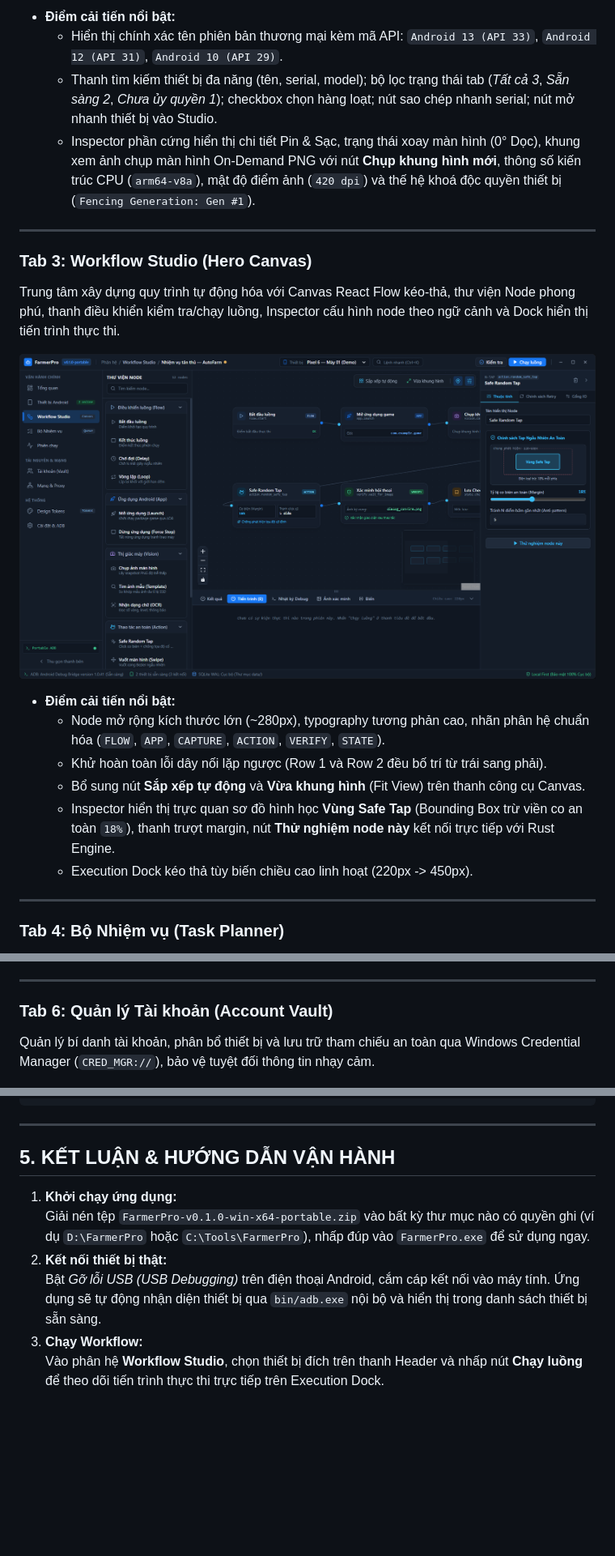
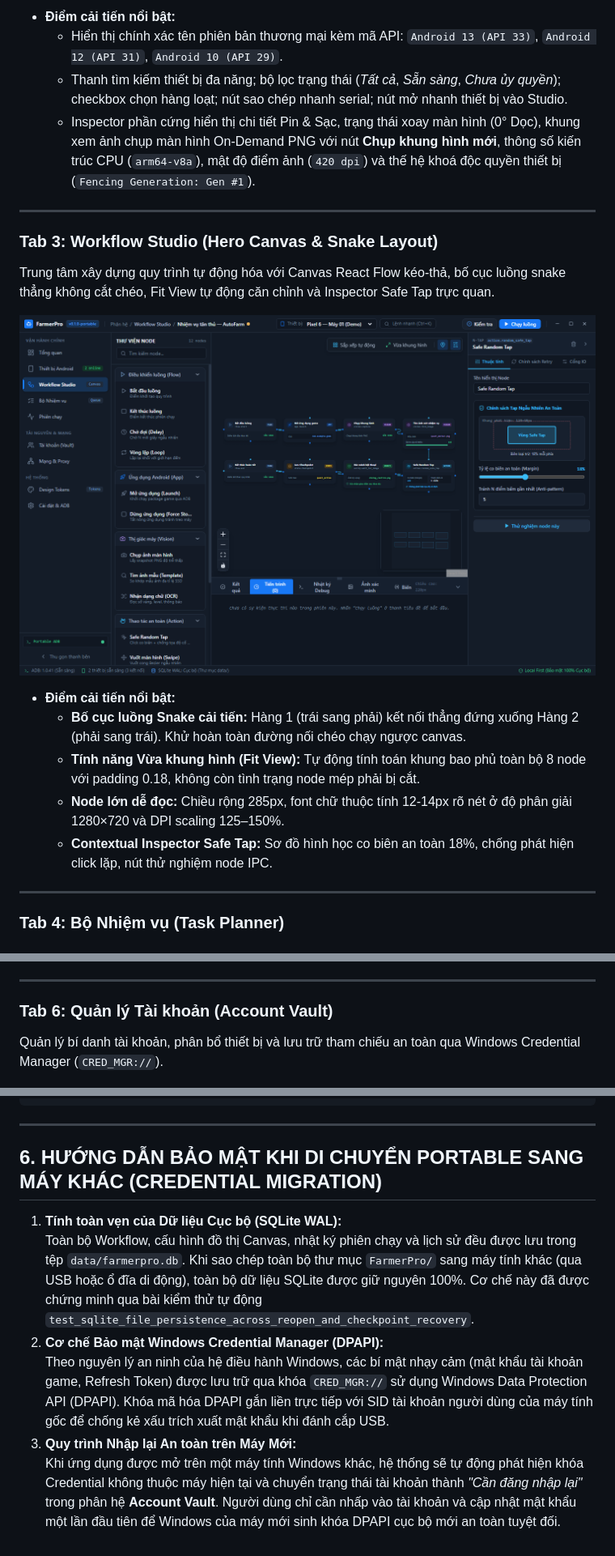
Before and after one commit to tcandt/FamerPro, a Markdown page: FARMERPRO_UI_GALLERY_REPORT.md, 3 parts joined by grey strips. Shown at 81% size. Rendered like a GitHub page; pictures changed too: screenshots/v2_tab_03_studio.png; blank space fills up the shorter version.

Commit message:
fix(docs): fix PDF page-break layout, studio snake routing, fitView, and sqlite persistence test

```diff
--- a/FARMERPRO_UI_GALLERY_REPORT.md
+++ b/FARMERPRO_UI_GALLERY_REPORT.md
@@ -79,22 +82,21 @@ Bảng thiết bị ADB USB/TCP, mức pin, trạng thái, góc xoay màn hình
 
 * **Điểm cải tiến nổi bật:**
   * Hiển thị chính xác tên phiên bản thương mại kèm mã API: `Android 13 (API 33)`, `Android 12 (API 31)`, `Android 10 (API 29)`.
-  * Thanh tìm kiếm thiết bị đa năng (tên, serial, model); bộ lọc trạng thái tab (*Tất cả 3*, *Sẵn sàng 2*, *Chưa ủy quyền 1*); checkbox chọn hàng loạt; nút sao chép nhanh serial; nút mở nhanh thiết bị vào Studio.
+  * Thanh tìm kiếm thiết bị đa năng; bộ lọc trạng thái (*Tất cả*, *Sẵn sàng*, *Chưa ủy quyền*); checkbox chọn hàng loạt; nút sao chép nhanh serial; nút mở nhanh thiết bị vào Studio.
   * Inspector phần cứng hiển thị chi tiết Pin & Sạc, trạng thái xoay màn hình (0° Dọc), khung xem ảnh chụp màn hình On-Demand PNG với nút **Chụp khung hình mới**, thông số kiến trúc CPU (`arm64-v8a`), mật độ điểm ảnh (`420 dpi`) và thế hệ khoá độc quyền thiết bị (`Fencing Generation: Gen #1`).
 
 ---
 
-### Tab 3: Workflow Studio (Hero Canvas)
-Trung tâm xây dựng quy trình tự động hóa với Canvas React Flow kéo-thả, thư viện Node phong phú, thanh điều khiển kiểm tra/chạy luồng, Inspector cấu hình node theo ngữ cảnh và Dock hiển thị tiến trình thực thi.
+### Tab 3: Workflow Studio (Hero Canvas & Snake Layout)
+Trung tâm xây dựng quy trình tự động hóa với Canvas React Flow kéo-thả, bố cục luồng snake thẳng không cắt chéo, Fit View tự động căn chỉnh và Inspector Safe Tap trực quan.
 
 [![Tab 3: Workflow Studio (Nhấp để phóng to)](screenshots/v2_tab_03_studio.png)](screenshots/v2_tab_03_studio.png)
 
 * **Điểm cải tiến nổi bật:**
-  * Node mở rộng kích thước lớn (~280px), typography tương phản cao, nhãn phân hệ chuẩn hóa (`FLOW`, `APP`, `CAPTURE`, `ACTION`, `VERIFY`, `STATE`).
-  * Khử hoàn toàn lỗi dây nối lặp ngược (Row 1 và Row 2 đều bố trí từ trái sang phải).
-  * Bổ sung nút **Sắp xếp tự động** và **Vừa khung hình** (Fit View) trên thanh công cụ Canvas.
-  * Inspector hiển thị trực quan sơ đồ hình học **Vùng Safe Tap** (Bounding Box trừ viền co an toàn `18%`), thanh trượt margin, nút **Thử nghiệm node này** kết nối trực tiếp với Rust Engine.
-  * Execution Dock kéo thả tùy biến chiều cao linh hoạt (220px -> 450px).
+  * **Bố cục luồng Snake cải tiến:** Hàng 1 (trái sang phải) kết nối thẳng đứng xuống Hàng 2 (phải sang trái). Khử hoàn toàn đường nối chéo chạy ngược canvas.
+  * **Tính năng Vừa khung hình (Fit View):** Tự động tính toán khung bao phủ toàn bộ 8 node với padding 0.18, không còn tình trạng node mép phải bị cắt.
+  * **Node lớn dễ đọc:** Chiều rộng 285px, font chữ thuộc tính 12-14px rõ nét ở độ phân giải 1280×720 và DPI scaling 125–150%.
+  * **Contextual Inspector Safe Tap:** Sơ đồ hình học co biên an toàn 18%, chống phát hiện click lặp, nút thử nghiệm node IPC.
 
 ---
 
@@ -124,7 +126,7 @@ Theo dõi dòng sự kiện thực thi chi tiết theo thời gian thực (Step
 ---
 
 ### Tab 6: Quản lý Tài khoản (Account Vault)
-Quản lý bí danh tài khoản, phân bổ thiết bị và lưu trữ tham chiếu an toàn qua Windows Credential Manager (`CRED_MGR://`), bảo vệ tuyệt đối thông tin nhạy cảm.
+Quản lý bí danh tài khoản, phân bổ thiết bị và lưu trữ tham chiếu an toàn qua Windows Credential Manager (`CRED_MGR://`).
 
 [![Tab 6: Quản lý Tài khoản (Nhấp để phóng to)](screenshots/v2_tab_06_accounts.png)](screenshots/v2_tab_06_accounts.png)
 
@@ -216,11 +278,11 @@ FarmerPro/
 
 ---
 
-## 5. KẾT LUẬN & HƯỚNG DẪN VẬN HÀNH
+## 6. HƯỚNG DẪN BẢO MẬT KHI DI CHUYỂN PORTABLE SANG MÁY KHÁC (CREDENTIAL MIGRATION)
 
-1. **Khởi chạy ứng dụng:**
-   Giải nén tệp `FarmerPro-v0.1.0-win-x64-portable.zip` vào bất kỳ thư mục nào có quyền ghi (ví dụ `D:\FarmerPro` hoặc `C:\Tools\FarmerPro`), nhấp đúp vào `FarmerPro.exe` để sử dụng ngay.
-2. **Kết nối thiết bị thật:**
-   Bật *Gỡ lỗi USB (USB Debugging)* trên điện thoại Android, cắm cáp kết nối vào máy tính. Ứng dụng sẽ tự động nhận diện thiết bị qua `bin/adb.exe` nội bộ và hiển thị trong danh sách thiết bị sẵn sàng.
-3. **Chạy Workflow:**
-   Vào phân hệ **Workflow Studio**, chọn thiết bị đích trên thanh Header và nhấp nút **Chạy luồng** để theo dõi tiến trình thực thi trực tiếp trên Execution Dock.
+1. **Tính toàn vẹn của Dữ liệu Cục bộ (SQLite WAL):**
+   Toàn bộ Workflow, cấu hình đồ thị Canvas, nhật ký phiên chạy và lịch sử đều được lưu trong tệp `data/farmerpro.db`. Khi sao chép toàn bộ thư mục `FarmerPro/` sang máy tính khác (qua USB hoặc ổ đĩa di động), toàn bộ dữ liệu SQLite được giữ nguyên 100%. Cơ chế này đã được chứng minh qua bài kiểm thử tự động `test_sqlite_file_persistence_across_reopen_and_checkpoint_recovery`.
+2. **Cơ chế Bảo mật Windows Credential Manager (DPAPI):**
+   Theo nguyên lý an ninh của hệ điều hành Windows, các bí mật nhạy cảm (mật khẩu tài khoản game, Refresh Token) được lưu trữ qua khóa `CRED_MGR://` sử dụng Windows Data Protection API (DPAPI). Khóa mã hóa DPAPI gắn liền trực tiếp với SID tài khoản người dùng của máy tính gốc để chống kẻ xấu trích xuất mật khẩu khi đánh cắp USB.
+3. **Quy trình Nhập lại An toàn trên Máy Mới:**
+   Khi ứng dụng được mở trên một máy tính Windows khác, hệ thống sẽ tự động phát hiện khóa Credential không thuộc máy hiện tại và chuyển trạng thái tài khoản thành *"Cần đăng nhập lại"* trong phân hệ **Account Vault**. Người dùng chỉ cần nhấp vào tài khoản và cập nhật mật khẩu một lần đầu tiên để Windows của máy mới sinh khóa DPAPI cục bộ mới an toàn tuyệt đối.
```
Also changed, not shown: other parts of FARMERPRO_UI_GALLERY_REPORT.md (+113 -50 lines), 7 other files.
